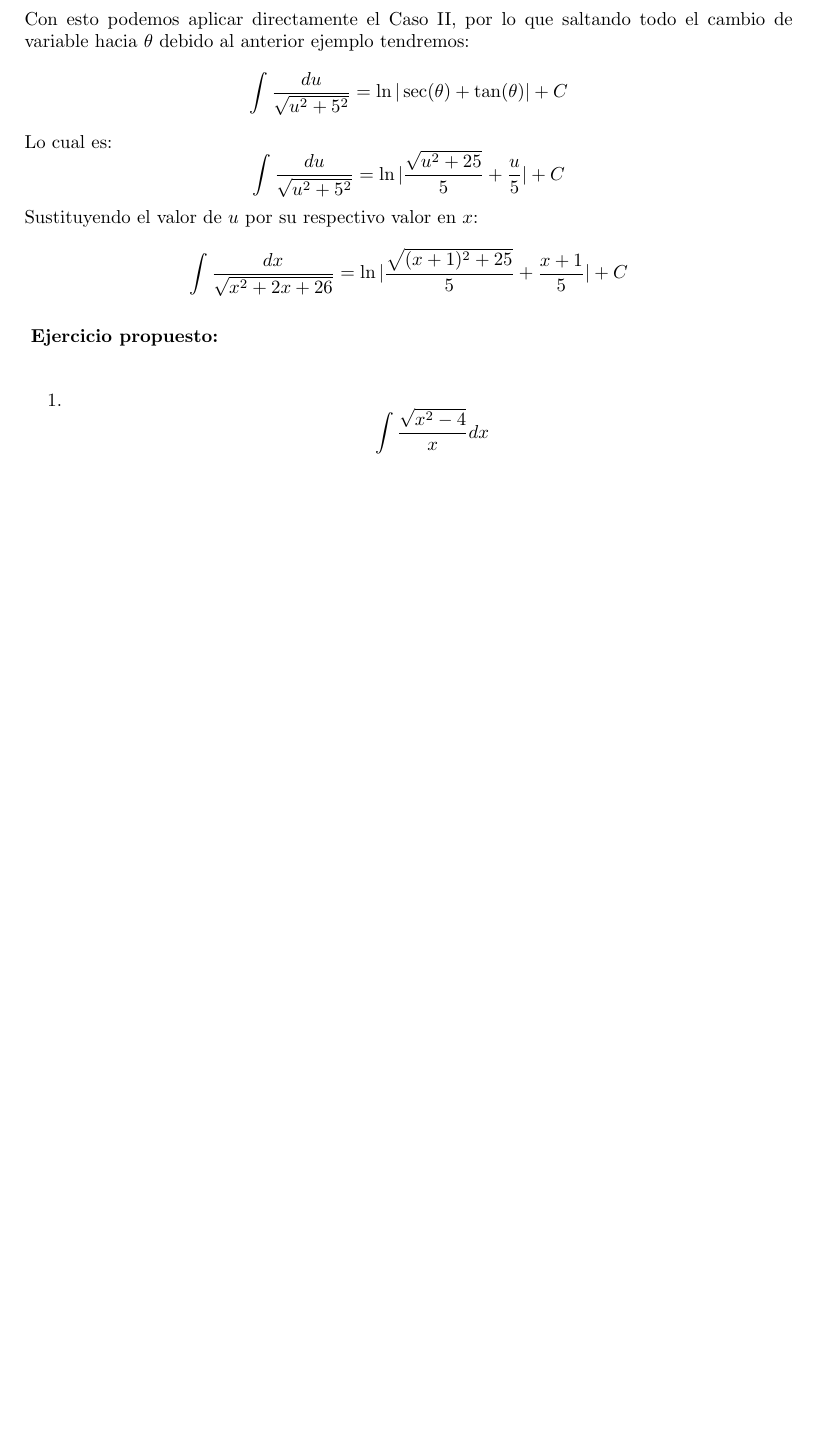
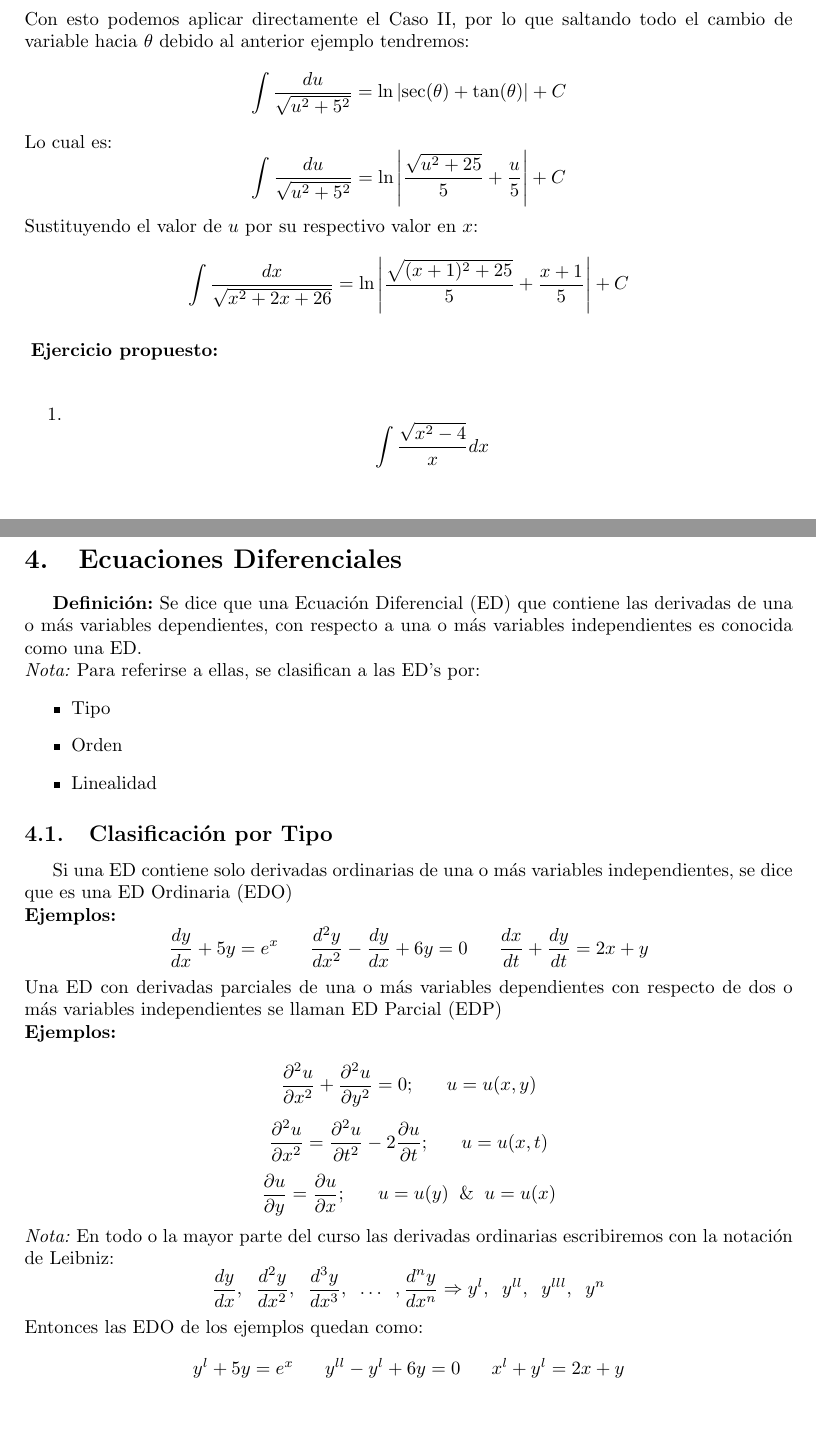
Before and after one commit to AdrianPardo99/classNotes, a LaTeX document (ecuaciones/apuntes.tex): part of page 15 of 15 before the commit and two parts of pages 15 and 16 of 17 after it, the two joined at a grey line, cut so that both start at the same text, the shorter picture padded with empty space. The pictures show the PDF file ecuaciones/apuntes.pdf that the author committed with the source.

Commit message:
Ecuaciones diferenciales, corrección de algunas formulas las cuales no estaba ajustada la notación

```diff
--- a/ecuaciones/apuntes.tex
+++ b/ecuaciones/apuntes.tex
@@ -377,7 +378,8 @@ Con ello sustituyendo a $x$ tendremos:
 \textit{\textbf{Aplicado ahora en alguna integral tendremos:}}\\
 \[\int \frac{dx}{\sqrt{9+x^{2}}}\]
 \textit{Solución}\\
-De acuerdo con los casos que tenemos podemos aplicar el caso 2 en el problema por lo que sustituyendo directamente tendremos $a=3$ \& $x=3\tan(\theta)$:
-\[\int \frac{3\sec^{2}(\theta)}{3\sec(\theta)}d\theta \; \Leftrightarrow \; \int \sec(\theta)d\theta = \ln|\sec(\theta)+\tan(\theta)|+C\]
+De acuerdo con los casos que tenemos podemos aplicar el Caso II en el problema por lo que sustituyendo directamente tendremos $a=3$ \& $x=3\tan(\theta)$:
+\[\int \frac{3\sec^{2}(\theta)}{3\sec(\theta)}d\theta \; \Leftrightarrow \; \int \sec(\theta)d\theta = \ln\left|\sec(\theta)+\tan(\theta)\right|+C\]
 Finalmente sustituiremos los valores de las identidades trigonométricas con sus respectivos valores de triangulo:
-\[\int \frac{dx}{\sqrt{9+x^{2}}}= \ln|\frac{\sqrt{9+x^{2}}}{3}+\frac{x}{3}|+C\]
+\[\int \frac{dx}{\sqrt{9+x^{2}}}= \ln\left|\frac{\sqrt{9+x^{2}}}{3}+\frac{x}{3}\right|+C\]
+\\\vspace{0.5cm}
@@ -383,0 +391,50 @@ Finalmente sustituiremos los valores de las identidades trigonométricas con sus
+\[\int \frac{du}{\sqrt{u^{2}+5^{2}}}\]
+Con esto podemos aplicar directamente el Caso II, por lo que saltando todo el cambio de variable hacia $\theta$ debido al anterior ejemplo tendremos:
+\[\int \frac{du}{\sqrt{u^{2}+5^{2}}}=\ln\left|\sec(\theta)+\tan(\theta)\right|+C\]
+Lo cual es:
+\[\int \frac{du}{\sqrt{u^{2}+5^{2}}}=\ln\left|\frac{\sqrt{u^{2}+25}}{5}+\frac{u}{5}\right|+C\]
+Sustituyendo el valor de $u$ por su respectivo valor en $x$:
+\[\int\frac{dx}{\sqrt{x^{2}+2x+26}}=\ln\left|\frac{{\sqrt{(x+1)^2+25}}}{5}+\frac{x+1}{5}\right|+C\]
+\\\vspace{0.5cm}
+\textbf{Ejercicio propuesto:}
+\begin{enumerate}
+  \item \[\int\frac{\sqrt{x^{2}-4}}{x}dx\]
+\end{enumerate}
+\clearpage
+
+\section{Ecuaciones Diferenciales}
+\textbf{Definición:} Se dice que una Ecuación Diferencial (ED) que contiene las derivadas de una o más variables dependientes, con respecto a una o más variables independientes es conocida como una ED.\\
+\textit{Nota:} Para referirse a ellas, se clasifican a las ED's por:
+\begin{itemize}
+  \item Tipo
+  \item Orden
+  \item Linealidad
+\end{itemize}
+\subsection{Clasificación por Tipo}
+Si una ED contiene solo derivadas ordinarias de una o más variables independientes, se dice que es una ED Ordinaria (EDO)
+\\\textbf{Ejemplos:}
+\[\frac{dy}{dx}+5y=e^{x}\;\;\;\;\;\;\frac{d^{2}y}{dx^{2}}-\frac{dy}{dx}+6y=0 \;\;\;\;\;\;\frac{dx}{dt}+\frac{dy}{dt}=2x+y\]
+Una ED con derivadas parciales de una o más variables dependientes con respecto de dos o más variables independientes se llaman ED Parcial (EDP)
+\\\textbf{Ejemplos:}\\
+\[\frac{\partial^{2}u}{\partial x^{2}}+\frac{\partial^{2}u}{\partial y^{2}}=0;\;\;\;\;\;\; u=u(x,y)\]
+\[\frac{\partial^{2}u}{\partial x^{2}}=\frac{\partial^{2}u}{\partial t^{2}}-2\frac{\partial u}{\partial t};\;\;\;\;\;\; u=u(x,t)\]
+\[\frac{\partial u}{\partial y}=\frac{\partial u}{\partial x}; \;\;\;\;\;\; u=u(y)\;\;\&\;\;u=u(x)\]
+\textit{Nota:} En todo o la mayor parte del curso las derivadas ordinarias escribiremos con la notación de Leibniz:
+\[\frac{dy}{dx},\;\;\frac{d^{2}y}{dx^{2}},\;\;\frac{d^{3}y}{dx^{3}},\;\;\ldots\;\;,\frac{d^{n}y}{dx^{n}} \Rightarrow y^{l},\;\;y^{ll},\;\;y^{lll},\;\;y^{n}\]
+Entonces las EDO de los ejemplos quedan como:
+\[y^{l}+5y=e^{x}\;\;\;\;\;\;y^{ll}-y^{l}+6y=0\;\;\;\;\;\;x^{l}+y^{l}=2x+y\]
+\clearpage
+\subsection{Clasificación por Orden}
+El orden de una ED ya sea Ordinaria o Parcial, se defide de acuerdo a la derivada de mayor orden\\
+\textbf{Ejemplos:}
+\[\frac{d^{2}y}{dx^{2}}+5\left(\frac{dy}{dx}\right)^{3}-4y=e^{x}\]
+Encontrado los datos tendremos:
+\begin{itemize}
+  \item $\frac{d^{2}y}{dx^{2}}$ Es una componente diferencial de Orden 2
+  \item $5\left(\frac{d^y}{dx}\right)^{3}$ Es una componente diferencial de Orden 1
+\end{itemize}
+$\therefore$ Esta ED es de Orden 2\\
+\textit{Nota:} En ocasiones las EDO's de $1^{er}$ Orden se escriben como:
+\[y^{l}=f(x,y) \;\;\;\Rightarrow\;\;\; M(x,y)dx+N(x,y)dy=0;\]
+\[N(x,y)dy=-M(x,y)dx;\;\;\;N(x,y)\frac{dy}{dx}=-M(x,y)\]
+\[\frac{dy}{dx}=-\frac{M(x,y)}{N(x,y)}\]
@@ -384,2 +447,10 @@ Finalmente sustituiremos los valores de las identidades trigonométricas con sus
+\begin{enumerate}
+  \item La variable dependiente $(y)$ y todas sus derivadas $y^{l},y^{ll},y^{lll},\ldots,y^{n}$ son de $1^{er}$ grado, es decir, la potencia de cada término en que interviene la variable $y$ es 1
+  \item Los coeficientes $\left(a_{0},a_{1},a_{2},\ldots,a_{n}\;\;de\;\;y,y^{l},y^{ll},\ldots,y^{n}\right)$ dependen unicamento de la variable $x$
+\end{enumerate}
+\textit{Nota:}Una EDO no-lineal es simplemente una que no esta representada en combinación lineal, como:\\
+\textbf{Ejemplo}
+\[(1-y)y^{l}+2y=e^{x}\;\;\;\;\;\;\frac{d^{2}y}{dx^{2}}+\sin(y)=0\;\;\;\;\;\;\frac{d^{4}y}{dx^{4}}+y^{2}=0\]
+
 \printindex
 \end{document}
```
Also changed, not shown: ecuaciones/apuntes.pdf, ecuaciones/apuntes.tex (64 more changed lines).
